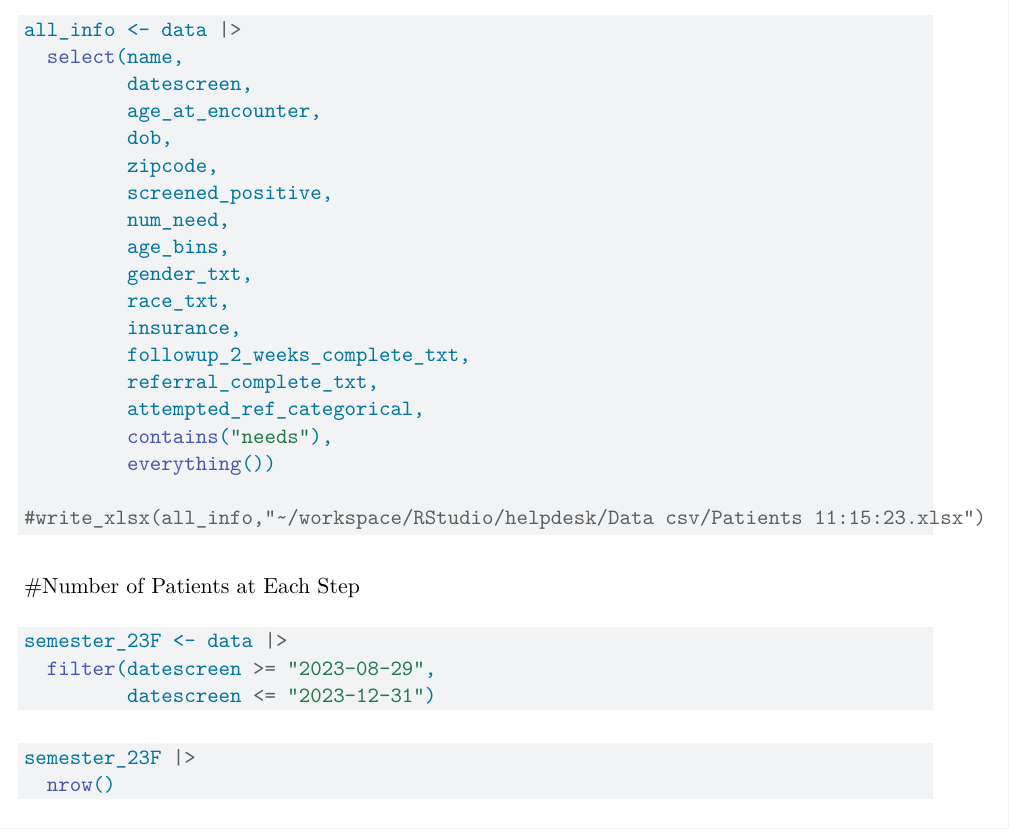
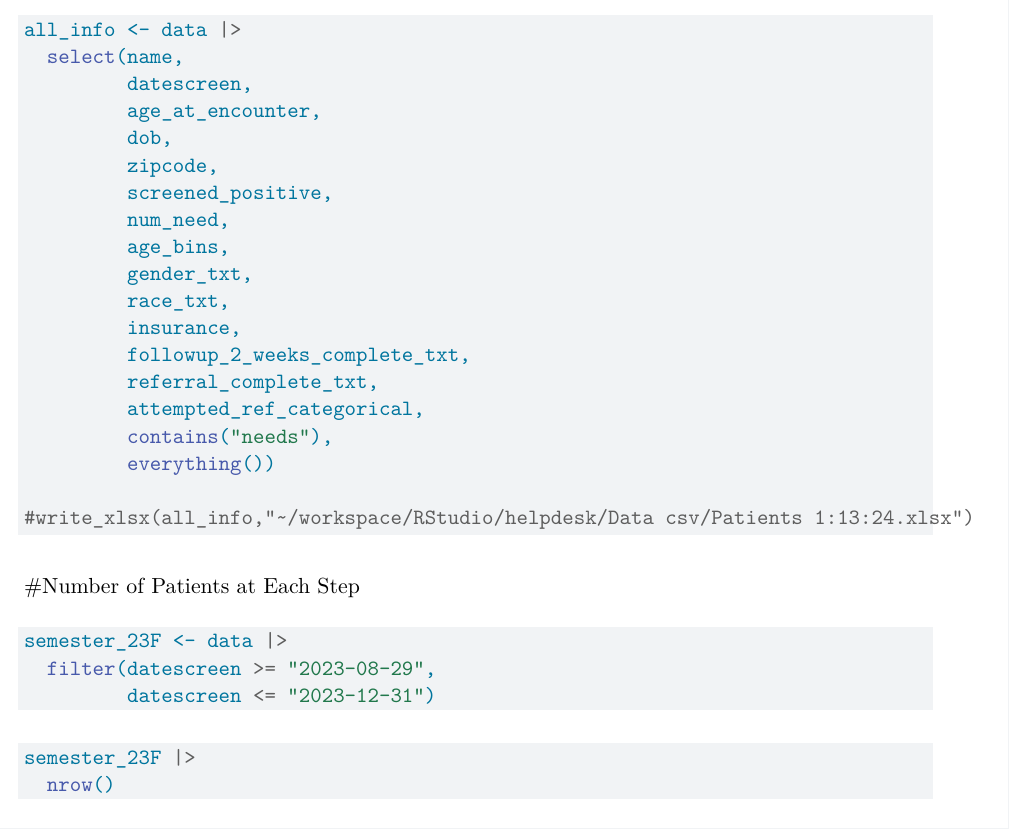
Before and after one commit to pascalbell/HelpDesk, a Quarto document (helpdesk_analysis.qmd): part of page 23 of 24, cut so that both start at the same text. Rendered offline with R 4.5, knitr and Pandoc in place of Quarto, then LaTeX, with nearby package versions.

Commit message:
small change

````diff
--- a/helpdesk_analysis.qmd
+++ b/helpdesk_analysis.qmd
@@ -723,7 +723,7 @@ all_info <- data |>
          contains("needs"),
          everything())
 
-#write_xlsx(all_info,"~/workspace/RStudio/helpdesk/Data csv/Patients 11:15:23.xlsx")
+#write_xlsx(all_info,"~/workspace/RStudio/helpdesk/Data csv/Patients 1:13:24.xlsx")
 
 ```
 
````
Also changed, not shown: Data csv/Patients 11_15_23.xlsx (renamed from Data csv/Patients 11:15:23.xlsx), Data csv/Patients 1:13:24.xlsx (added), 2 other files.
